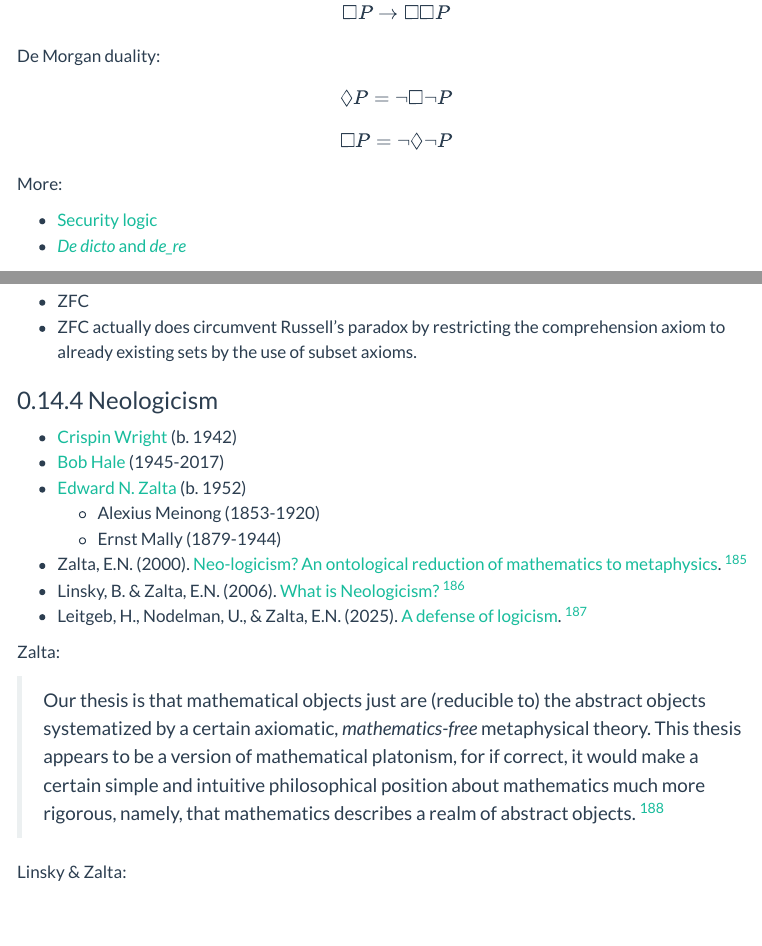
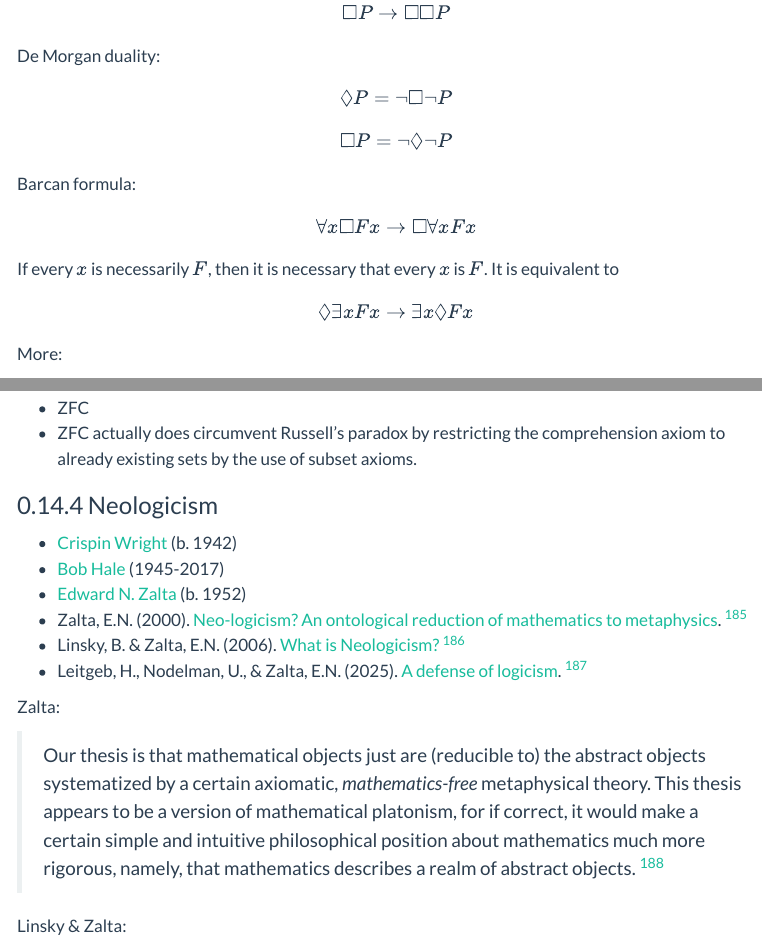
Before and after one commit to rreece/outline-of-philosophy, a Quarto document (math.qmd): the page in a window 1100 px wide, from 1630 px down, and a second part further down, joined at a grey line. Rendered offline with R 4.5, knitr and Pandoc in place of Quarto, with nearby package versions; menus at the side of the page are left out.

Commit message:
modal logic

```diff
--- a/math.qmd
+++ b/math.qmd
@@ -984,6 +984,15 @@ $$ \Diamond P = \lnot \Box \lnot P $$
 
 $$ \Box P = \lnot \Diamond \lnot P $$
 
+Barcan formula:
+
+$$ \forall x \Box F x \rightarrow \Box \forall x F x $$
+
+If every $x$ is necessarily $F$, then it is necessary that every $x$ is $F$.
+It is equivalent to
+
+$$ \Diamond \exists x F x \rightarrow \exists x \Diamond F x $$
+
 More:
 
 -   [Security logic](https://www.johndcook.com/blog/2018/10/30/modal-logic-security/)
@@ -1934,8 +1943,6 @@ Logicism
 -   [Crispin Wright](https://en.wikipedia.org/wiki/Crispin_Wright) (b. 1942)
 -   [Bob Hale](https://en.wikipedia.org/wiki/Bob_Hale_(philosopher)) (1945-2017)
 -   [Edward N. Zalta](https://en.wikipedia.org/wiki/Edward_N._Zalta) (b. 1952)
-    -   Alexius Meinong (1853-1920)
-    -   Ernst Mally (1879-1944)
 -   Zalta, E.N. (2000). [Neo-logicism? An ontological reduction of mathematics to metaphysics](https://www.jstor.org/stable/20013013). [^Zalta2000b]
 -   Linsky, B. & Zalta, E.N. (2006). [What is Neologicism?](http://mally.stanford.edu/Papers/neologicism2.pdf) [^Linsky2006]
 -   Leitgeb, H., Nodelman, U., & Zalta, E.N. (2025). [A defense of logicism](https://www.cambridge.org/core/journals/bulletin-of-symbolic-logic/article/defense-of-logicism/A7F3DFF29C85BE044C6DDBBBB81CA6B4). [^Leitgeb2025]
```
Also changed, not shown: math.qmd (2 more changed lines).
